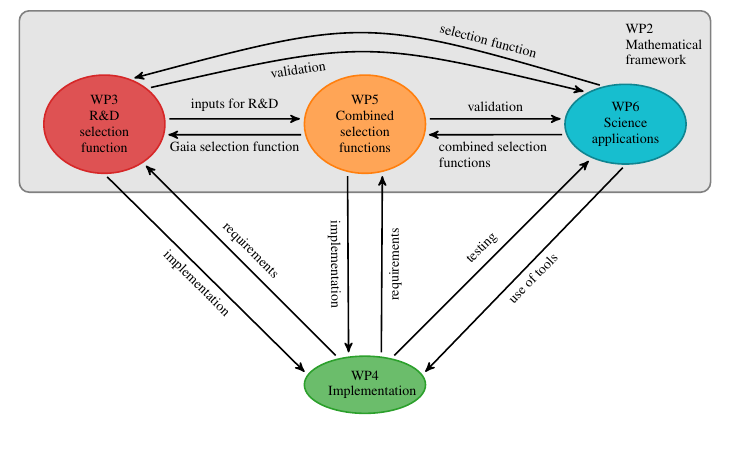
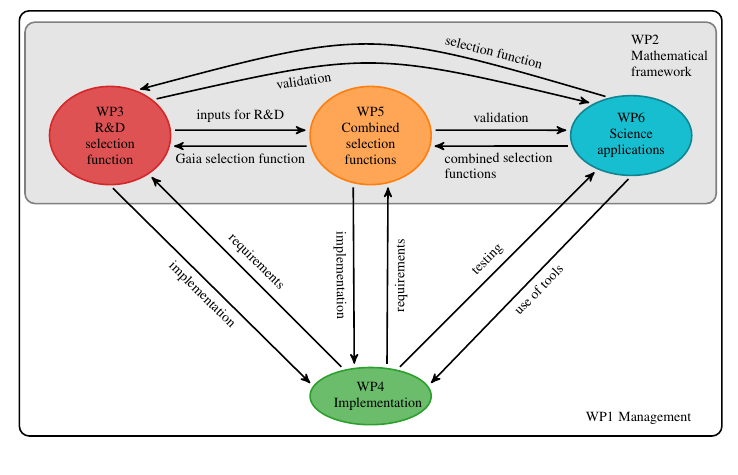
Before and after one commit to agabrown/Gaia-Selection-Function-H2020, a LaTeX document (img/dependencies.tex): part of the page, cut so that both start at the same text. Compiled offline with pdfLaTeX.

Commit message:
dependencies diagram updated

```diff
--- a/img/dependencies.tex
+++ b/img/dependencies.tex
@@ -66,9 +66,12 @@
   \node[wp6, above right of=wp4] (wp6) {WP6\\ Science applications};
   \node[wp5] (wp5) at ($0.5*(wp3)+0.5*(wp6)$) {WP5\\ Combined selection functions};
   \begin{pgfonlayer}{background}
+      \draw[draw=black, thick, rounded corners=5pt] ($(wp3)+(-1.6,2.2)$) rectangle
+      ($(wp6)+(1.6,-5.3)$);
       \draw[draw=black!50!white, thick, rounded corners=5pt, fill=black!10!white] ($(wp3)+(-1.5,-1.2)$) rectangle
     ($(wp6)+(1.5,2)$);
     \node[yshift=0.0cm, text width=2cm, anchor=south] at ($(wp6.north)+(1.0,0.2)$) {WP2\\ Mathematical framework};
+    \node[text width=2cm, anchor=south] at ($(wp6.south)+(0.2,-4.5)$) {WP1 Management};
   \end{pgfonlayer}
 
   \draw[depends] (wp3.270) -- node[below,sloped]{implementation} (wp4.170);
```
Also changed, not shown: img/dependencies.pdf.
